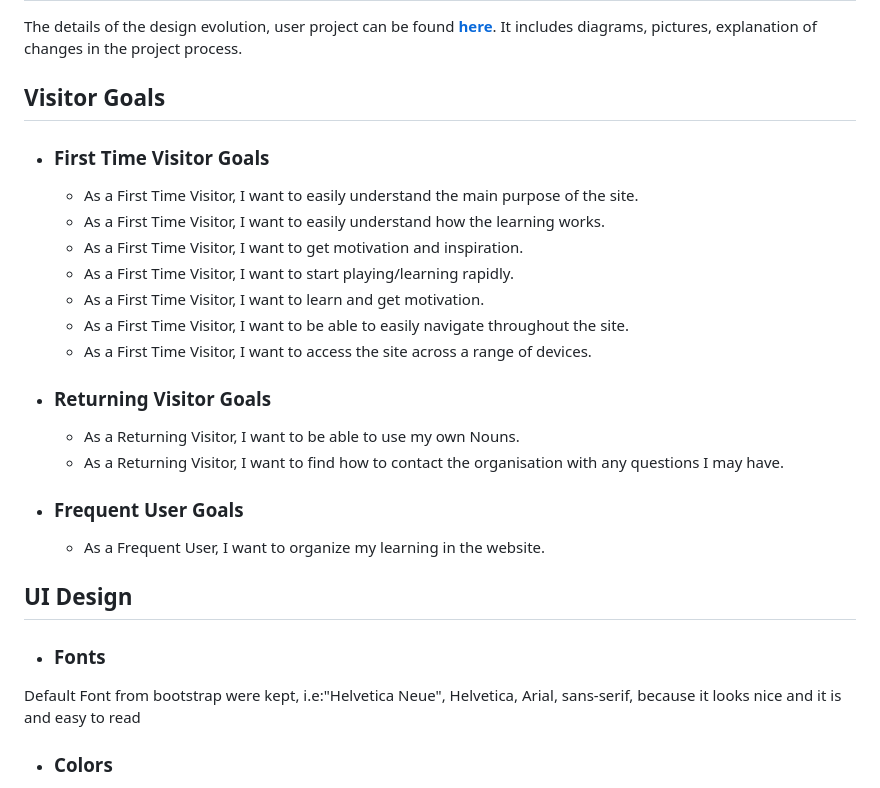
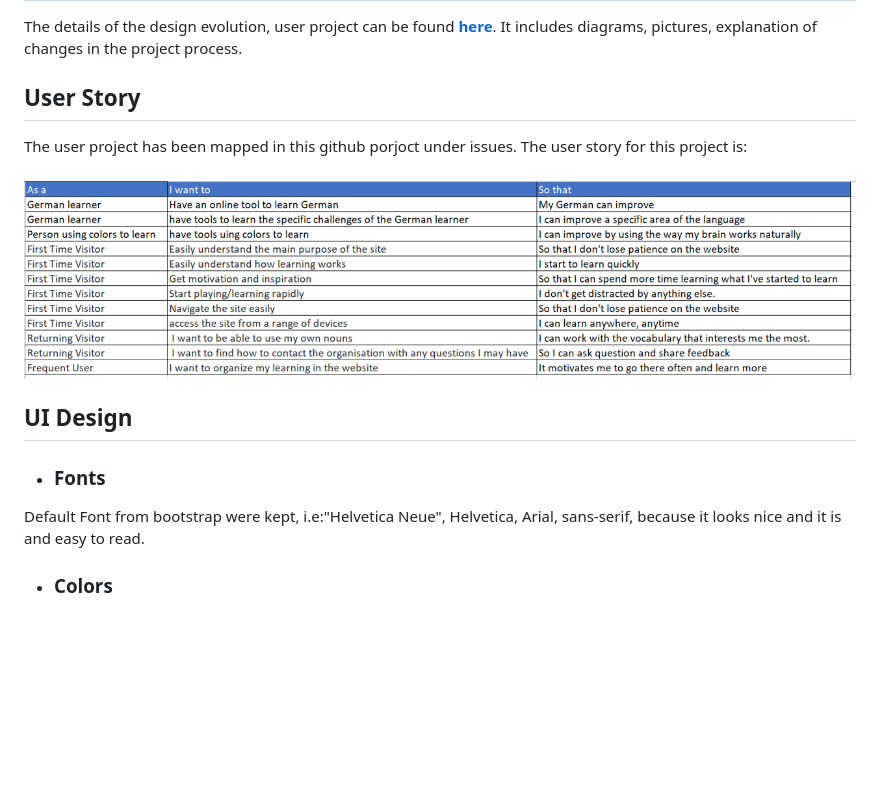
Before and after one commit to LaurePiechaczyk/project4-code-institute-django, a Markdown page: README.md, the part around the change. Drawn GitHub-style; pictures changed too: static/images/readme/user-story-excel.png (added); blank space fills up the shorter version.

Commit message:
Documentation, maimly user story and testing

```diff
--- a/README.md
+++ b/README.md
@@ -50,26 +50,15 @@ Learners of German. Especially those who want to improve their knowledge of Germ
 # User Experience
 The details of the design evolution, user project can be found **[here](UXEVOLUTIO.md)**. It includes diagrams, pictures, explanation of changes in the project process.
 
-## Visitor Goals
-- ### First Time Visitor Goals
-  - As a First Time Visitor, I want to easily understand the main purpose of the site.
-  - As a First Time Visitor, I want to easily understand how the learning works.
-  - As a First Time Visitor, I want to get motivation and inspiration.
-  - As a First Time Visitor, I want to start playing/learning rapidly.
-  - As a First Time Visitor, I want to learn and get motivation.
-  - As a First Time Visitor, I want to be able to easily navigate throughout the site.
-  - As a First Time Visitor, I want to access the site across a range of devices.
+## User Story
+The user project has been mapped in this github porjoct under issues.
+The user story for this project is:
 
-- ### Returning Visitor Goals
-  - As a Returning Visitor, I want to be able to use my own Nouns.
-  - As a Returning Visitor, I want to find how to contact the organisation with any questions I may have.
-
-- ### Frequent User Goals
-  - As a Frequent User, I want to organize my learning in the website.
+<h3 align="center"><img src="static/images/readme/user-story-excel.png"></h3>
 
 ## UI Design
 - ### Fonts
-Default Font from bootstrap were kept, i.e:"Helvetica Neue", Helvetica, Arial, sans-serif, because it looks nice and it is and easy to read
+Default Font from bootstrap were kept, i.e:"Helvetica Neue", Helvetica, Arial, sans-serif, because it looks nice and it is and easy to read.
 
 - ### Colors
 Colors were inspired from the hero pictures. A color picker was used in PowerPoint to take some colors codes in the picture. A dark background was used using the color #06546b; orange and Bordeaux buttons using the colors: #e75e2cc9; #5F1C29.
```
Also changed, not shown: 2 other files.
